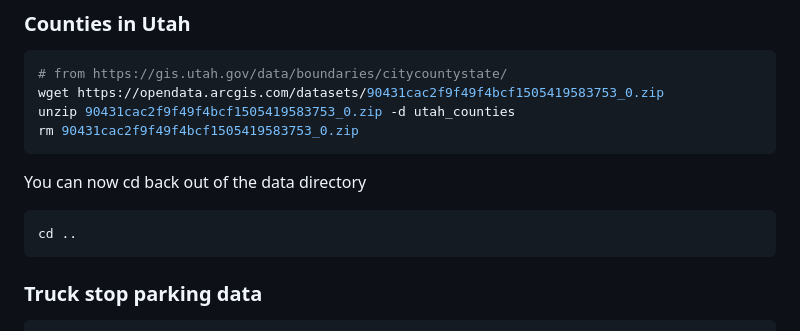
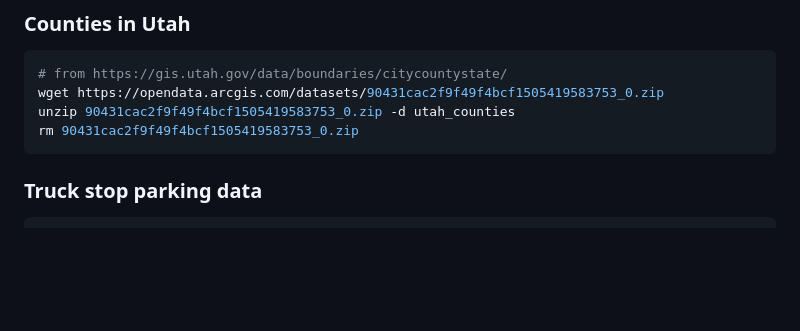
Before and after one commit to mcsc-impact-climate/Geo-FTADS-Analysis, a Markdown page: README.md, the part around the change. Drawn GitHub-style; blank space fills up the shorter version.

````diff
--- a/README.md
+++ b/README.md
@@ -201,11 +201,6 @@ rm data.zip
 wget https://opendata.arcgis.com/datasets/90431cac2f9f49f4bcf1505419583753_0.zip
 unzip 90431cac2f9f49f4bcf1505419583753_0.zip -d utah_counties
 rm 90431cac2f9f49f4bcf1505419583753_0.zip
-```
-
-You can now cd back out of the data directory
-```bash
-cd ..
 ```
 
 ### Truck stop parking data
````
